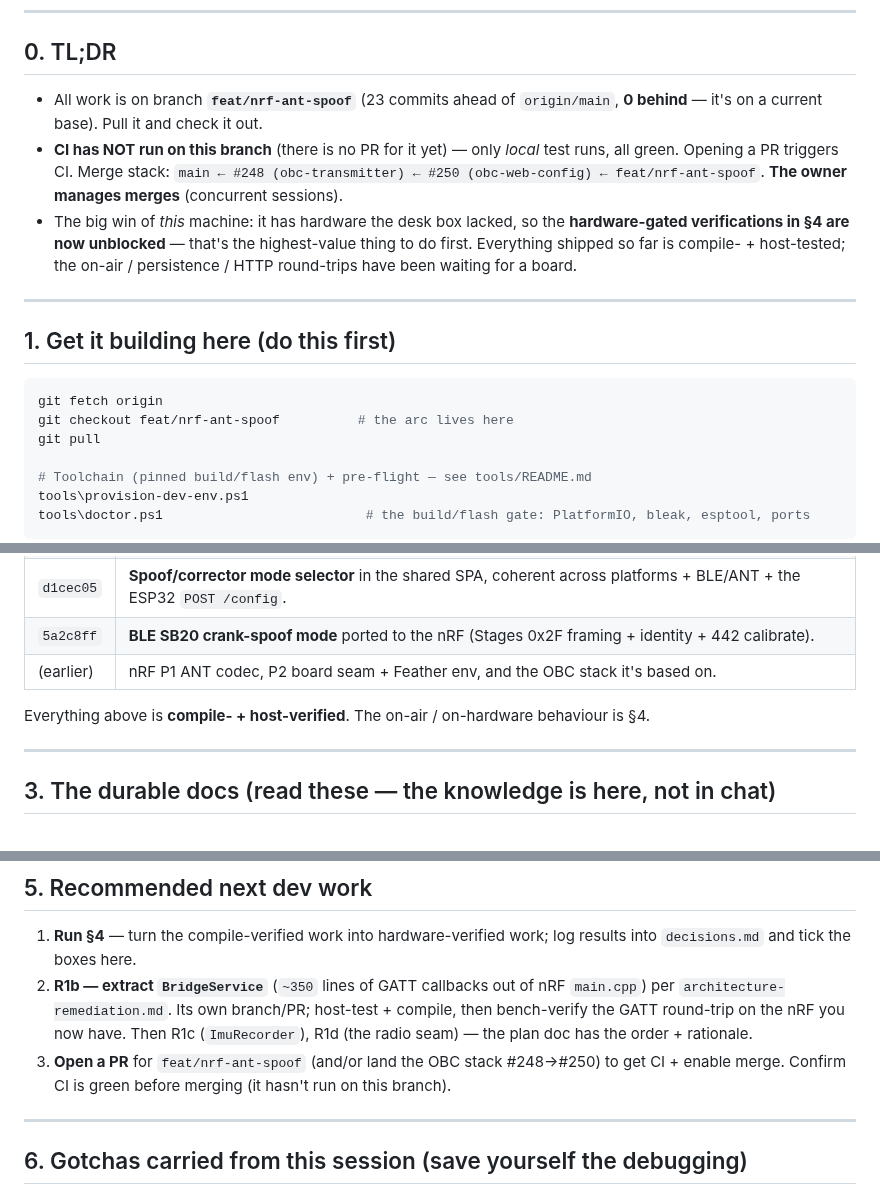
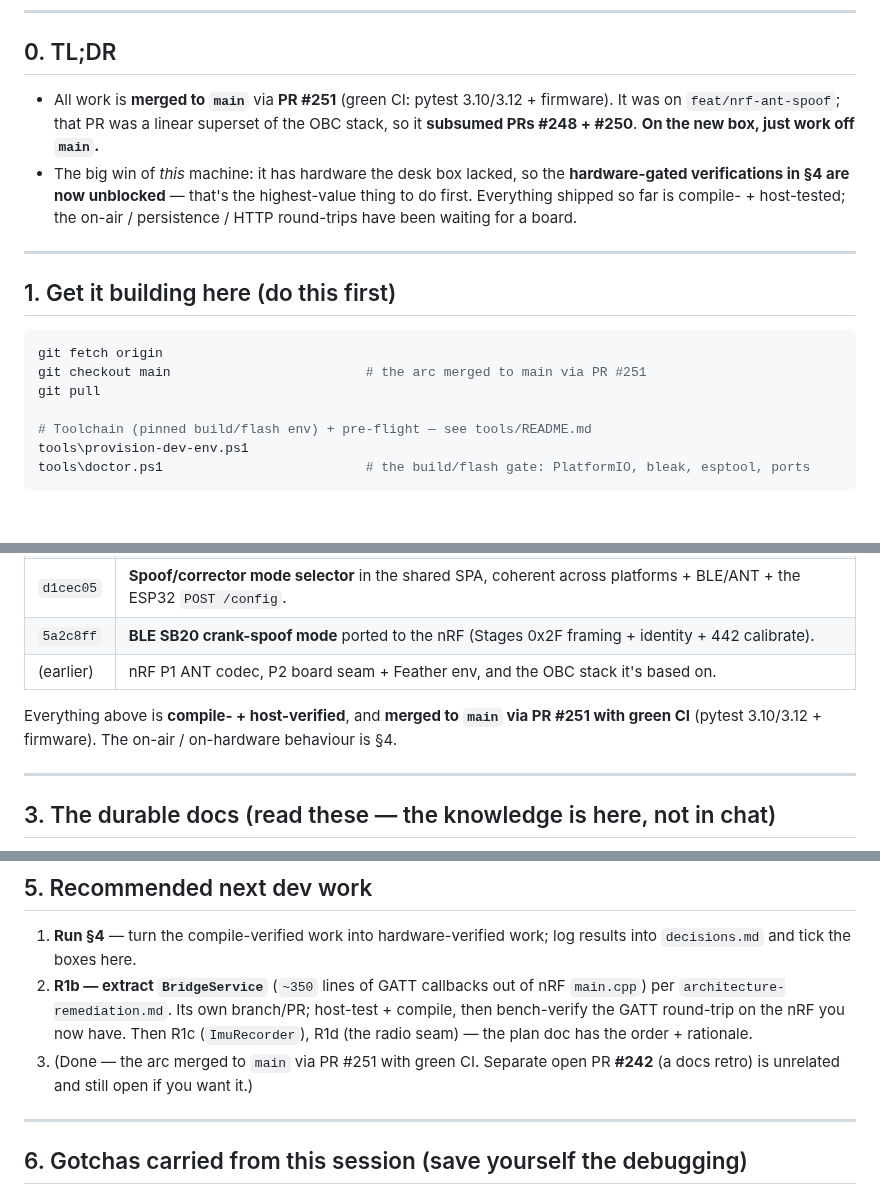
Before and after one commit to cauldnz/SB20-power-proxy, a Markdown page: HANDOFF-NEXT-SESSION.md, 3 parts joined by grey strips. Rendered like a GitHub page; blank space fills up the shorter version.

Commit message:
docs(handoff): reflect the merge to main via PR #251 (work off main now)
Co-Authored-By: Claude Opus 4.8 <noreply@anthropic.com>

````diff
--- a/HANDOFF-NEXT-SESSION.md
+++ b/HANDOFF-NEXT-SESSION.md
@@ -13,11 +13,9 @@ linked docs.
 
 ## 0. TL;DR
 
-- All work is on branch **`feat/nrf-ant-spoof`** (23 commits ahead of `origin/main`, **0 behind** — it's
-  on a current base). Pull it and check it out.
-- **CI has NOT run on this branch** (there is no PR for it yet) — only *local* test runs, all green.
-  Opening a PR triggers CI. Merge stack: `main ← #248 (obc-transmitter) ← #250 (obc-web-config) ←
-  feat/nrf-ant-spoof`. **The owner manages merges** (concurrent sessions).
+- All work is **merged to `main`** via **PR #251** (green CI: pytest 3.10/3.12 + firmware). It was on
+  `feat/nrf-ant-spoof`; that PR was a linear superset of the OBC stack, so it **subsumed PRs #248 + #250**.
+  **On the new box, just work off `main`.**
 - The big win of *this* machine: it has hardware the desk box lacked, so the **hardware-gated
   verifications in §4 are now unblocked** — that's the highest-value thing to do first. Everything shipped
   so far is compile- + host-tested; the on-air / persistence / HTTP round-trips have been waiting for a
@@ -29,7 +27,7 @@ linked docs.
 
 ```powershell
 git fetch origin
-git checkout feat/nrf-ant-spoof          # the arc lives here
+git checkout main                         # the arc merged to main via PR #251
 git pull
 
 # Toolchain (pinned build/flash env) + pre-flight — see tools/README.md
@@ -74,7 +72,8 @@ ruff check src tests                                 # CI lint scope
 | `5a2c8ff` | **BLE SB20 crank-spoof mode** ported to the nRF (Stages 0x2F framing + identity + 442 calibrate). |
 | (earlier) | nRF P1 ANT codec, P2 board seam + Feather env, and the OBC stack it's based on. |
 
-Everything above is **compile- + host-verified**. The on-air / on-hardware behaviour is §4.
+Everything above is **compile- + host-verified**, and **merged to `main` via PR #251 with green CI**
+(pytest 3.10/3.12 + firmware). The on-air / on-hardware behaviour is §4.
 
 ---
 
@@ -132,8 +131,8 @@ rough priority:
    `architecture-remediation.md`. Its own branch/PR; host-test + compile, then bench-verify the GATT
    round-trip on the nRF you now have. Then R1c (`ImuRecorder`), R1d (the radio seam) — the plan doc has
    the order + rationale.
-3. **Open a PR** for `feat/nrf-ant-spoof` (and/or land the OBC stack #248→#250) to get CI + enable merge.
-   Confirm CI is green before merging (it hasn't run on this branch).
+3. (Done — the arc merged to `main` via PR #251 with green CI. Separate open PR **#242** (a docs retro)
+   is unrelated and still open if you want it.)
 
 ---
 
````
